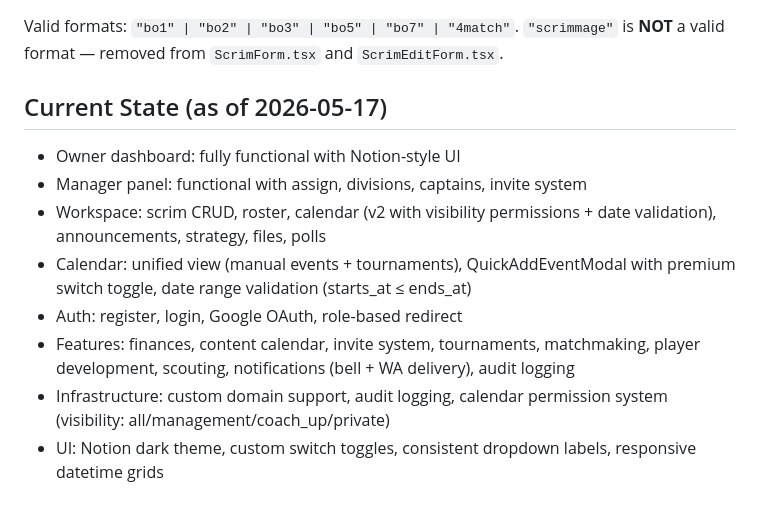
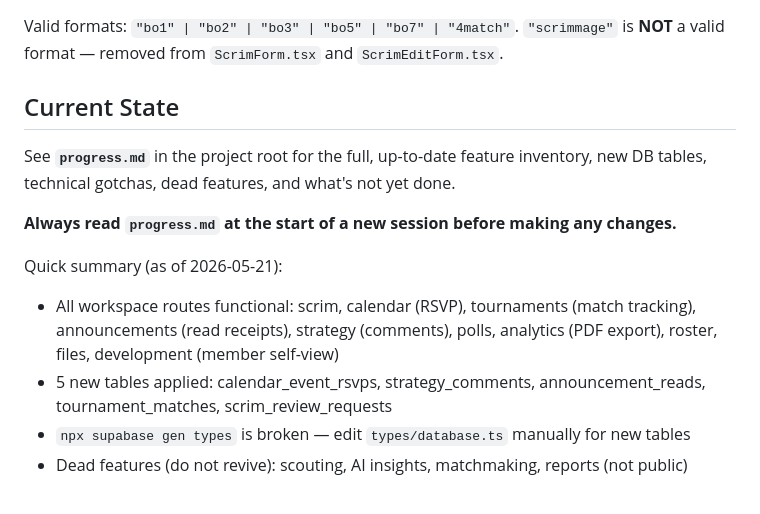
Before and after one commit to IchsanJunaedi/hyperion-new, a Markdown page: CLAUDE.md, the part around the change. Rendered like a GitHub page.

```diff
--- a/CLAUDE.md
+++ b/CLAUDE.md
@@ -230,12 +230,13 @@ Applied in Zod schema (`lib/validations/calendar.ts`) via `.refine()` on both cr
 Valid formats: `"bo1" | "bo2" | "bo3" | "bo5" | "bo7" | "4match"`.
 `"scrimmage"` is **NOT** a valid format — removed from `ScrimForm.tsx` and `ScrimEditForm.tsx`.
 
-## Current State (as of 2026-05-17)
-- Owner dashboard: fully functional with Notion-style UI
-- Manager panel: functional with assign, divisions, captains, invite system
-- Workspace: scrim CRUD, roster, calendar (v2 with visibility permissions + date validation), announcements, strategy, files, polls
-- Calendar: unified view (manual events + tournaments), QuickAddEventModal with premium switch toggle, date range validation (starts_at ≤ ends_at)
-- Auth: register, login, Google OAuth, role-based redirect
-- Features: finances, content calendar, invite system, tournaments, matchmaking, player development, scouting, notifications (bell + WA delivery), audit logging
-- Infrastructure: custom domain support, audit logging, calendar permission system (visibility: all/management/coach_up/private)
-- UI: Notion dark theme, custom switch toggles, consistent dropdown labels, responsive datetime grids
+## Current State
+See **`progress.md`** in the project root for the full, up-to-date feature inventory, new DB tables, technical gotchas, dead features, and what's not yet done.
+
+**Always read `progress.md` at the start of a new session before making any changes.**
+
+Quick summary (as of 2026-05-21):
+- All workspace routes functional: scrim, calendar (RSVP), tournaments (match tracking), announcements (read receipts), strategy (comments), polls, analytics (PDF export), roster, files, development (member self-view)
+- 5 new tables applied: calendar_event_rsvps, strategy_comments, announcement_reads, tournament_matches, scrim_review_requests
+- `npx supabase gen types` is broken — edit `types/database.ts` manually for new tables
+- Dead features (do not revive): scouting, AI insights, matchmaking, reports (not public)
```
Also changed, not shown: progress.md (added, +128 -0 lines).
